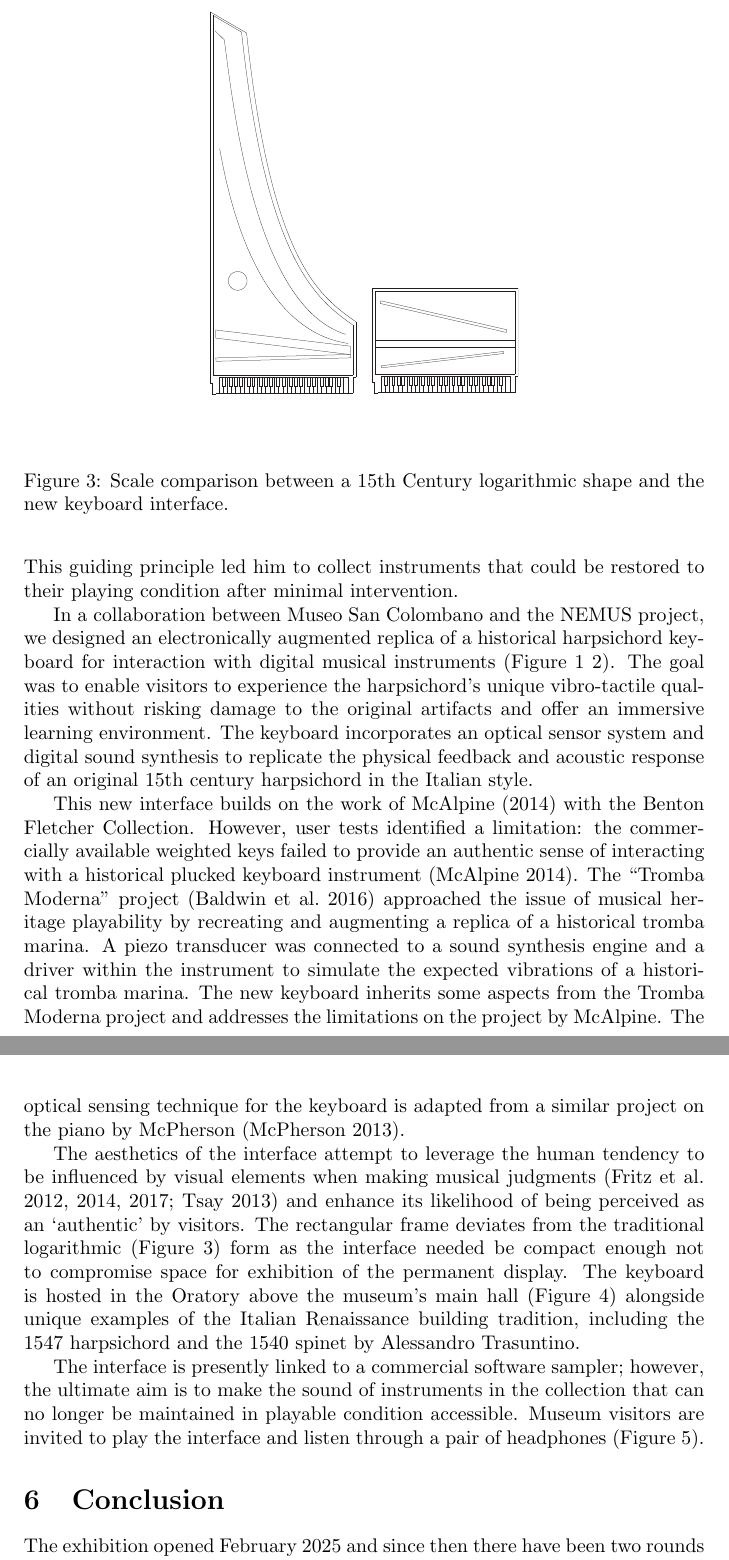
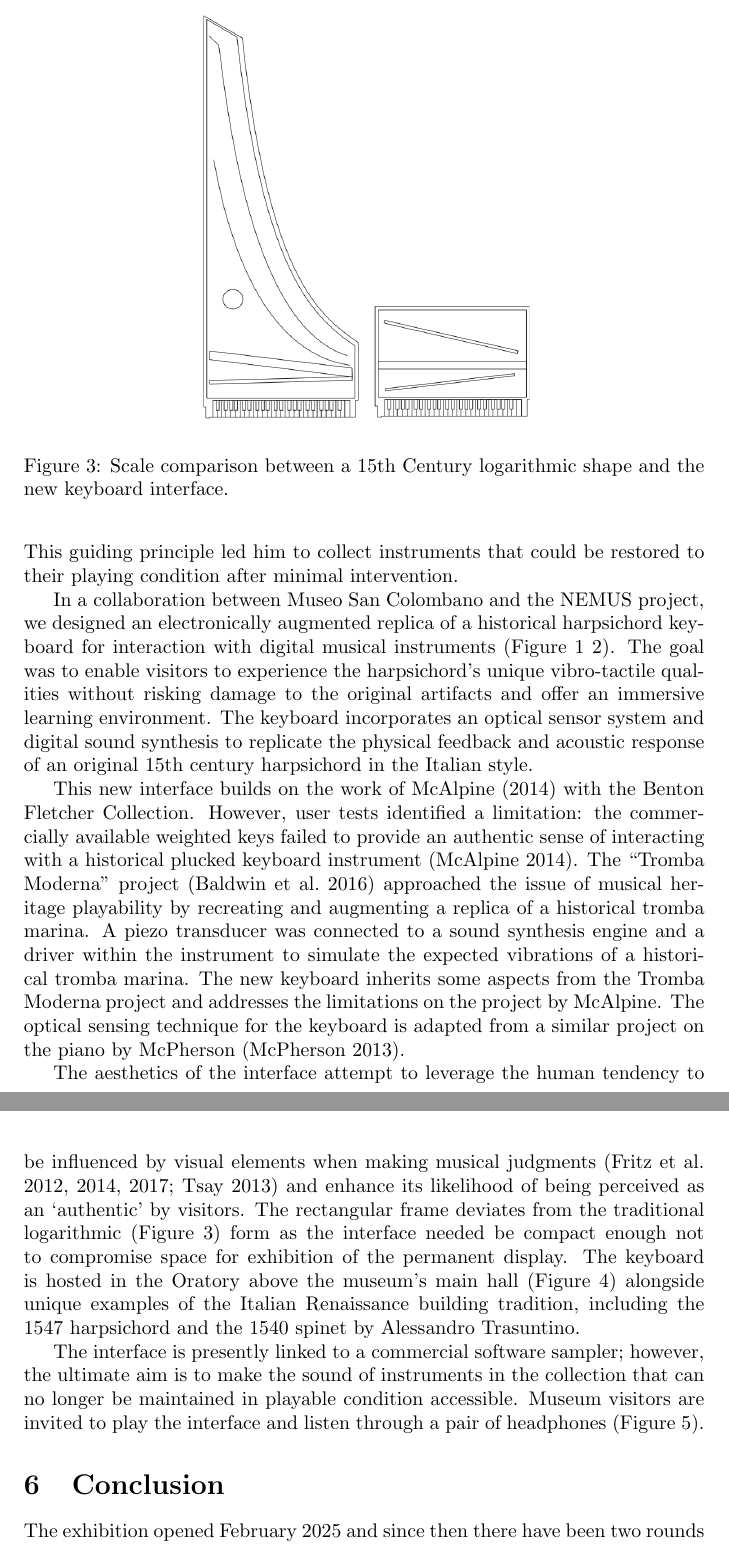
Before and after one commit to mhamilt/una-her-doc-bologna-2025-article, a LaTeX document (main.tex, which reads article.tex): two parts of pages 6 and 7 of 10, joined at a grey line, cut so that both start at the same text. Compiled offline with pdfLaTeX.

Commit message:
Updates from Overleaf

```diff
--- a/article.tex
+++ b/article.tex
@@ -93,9 +93,10 @@ This brings us back to the instructional value of historical instruments: they a
 With over fifty early keyboard instruments, primarily early plucked stringed keyboards of Italian origin, the Tagliavini Collection stands out as a valuable resource for musicologists, organologists and musicians alike. Preserving the instruments' authenticity was the cornerstone of Ferdinando Tagliavini’s vision. This guiding principle led him to collect instruments that could be restored to their playing condition after minimal intervention.
 
 In a collaboration between Museo San Colombano and the NEMUS project, we designed an electronically augmented replica of a historical harpsichord keyboard for interaction with digital musical instruments (Figure \ref{fig:49-key} \ref{fig:mark2}). The goal was to enable visitors to experience the harpsichord’s unique vibro-tactile qualities without risking damage to the original artifacts and offer an immersive learning environment. The keyboard incorporates an optical sensor system and digital sound synthesis to replicate the physical feedback and acoustic response of an original 15th century harpsichord in the Italian style.
+
 \begin{figure}
     \centering
-    \includegraphics[width=0.5\linewidth]{img/outline_compare.pdf}
+    \includegraphics[width=0.5\linewidth]{outline-compare.png}
     \caption{Scale comparison between a 15th Century logarithmic shape and the new keyboard interface.}
     \label{fig:log-harp-comp}
 \end{figure}
@@ -113,6 +114,11 @@ The aesthetics of the interface attempt to leverage the human tendency to be inf
 
 The interface is presently linked to a commercial software sampler; however, the ultimate aim is to make the sound of instruments in the collection that can no longer be maintained in playable condition accessible. Museum visitors are invited to play the interface and listen through a pair of headphones (Figure \ref{fig:user}).
 
+
+\section{Conclusion}
+
+The exhibition opened February 2025 and since then there have been two rounds of preliminary feedback collected. The first from a pool of 20 people -- consisting of staff, surveillance personnel and visitors who were given training on the system -- and expert feedback from curator Catalina Vicens and luthier Roberto Livi. The second round as part of a wider survey of the exhibition on a group of approximately 50 PhD students. This survey was in a five-point scale format the results of which are still being collected. From this group it was observed that some did not play the interface. When these visitors were later asked why they did not play the reasons given were that did not think they were allowed to touch the instrument. This could be considered in compliment for accuracy in the aesthetics of the keyboard but may also suggest a wider problem with  encouraging interaction in the museum context.
+
 \begin{figure}
     \centering
     \includegraphics[width=0.33\linewidth]{img/exhibition-user-1.jpeg}
@@ -120,9 +126,6 @@ The interface is presently linked to a commercial software sampler; however, the
     \label{fig:user}
 \end{figure}
 
-\section{Conclusion}
-
-The exhibition opened February 2025 and since then there have been two rounds of preliminary feedback collected. The first from a pool of 20 people -- consisting of staff, surveillance personnel and visitors who were given training on the system -- and expert feedback from curator Catalina Vicens and luthier Roberto Livi. The second round as part of a wider survey of the exhibition on a group of approximately 50 PhD students. This survey was in a five-point scale format the results of which are still being collected. From this group it was observed that some did not play the interface. When these visitors were later asked why they did not play the reasons given were that did not think they were allowed to touch the instrument. This could be considered in compliment for accuracy in the aesthetics of the keyboard but may also suggest a wider problem with  encouraging interaction in the museum context.
 
 Future design iterations will serve as a research probe to explore the unique characteristics of the harpsichord and its impact on performance much in the same manner as other musical haptics studies \cite{charalampos-saitis_musical_2018}. A longer discussion, but one going beyond the scope of this work, is whether the current setup or its future iterations may be effectively used to build legitimate replicas of historical musical instruments or even become a kind of new musical instrument altogether.
 
```
Also changed, not shown: outline-compare.png (added).
